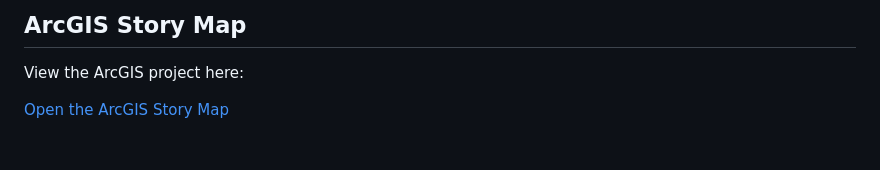
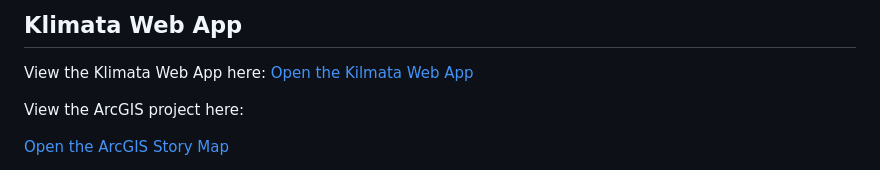
Before and after one commit to xcc15/Team-Bernoulli, a Markdown page: README.md, the part around the change. GitHub-like rendering; blank space fills up the shorter version.

```diff
--- a/README.md
+++ b/README.md
@@ -1,4 +1,8 @@
-## ArcGIS Story Map
+## Klimata Web App
+
+View the Klimata Web App here:
+[Open the Kilmata Web App](https://klimata-proj.streamlit.app)
+
 
 View the ArcGIS project here:
 
```
